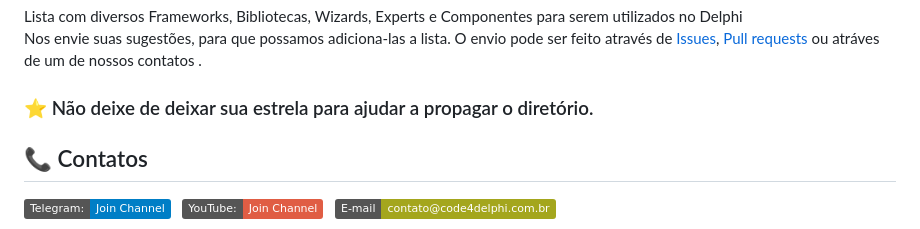
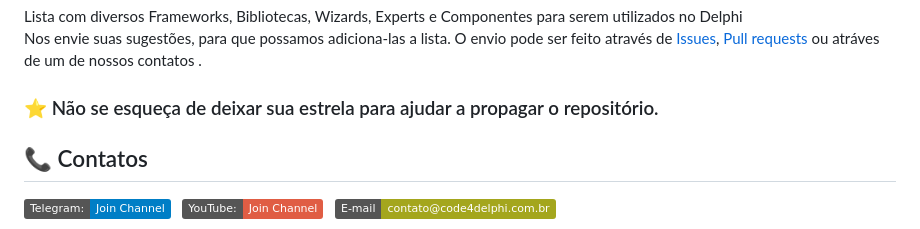
Before and after one commit to Code4Delphi/utilitarios-delphi, a Markdown page: README.md, the part around the change. GitHub-like rendering; badges without logos.

```diff
--- a/README.md
+++ b/README.md
@@ -7,7 +7,7 @@
 Lista com diversos Frameworks, Bibliotecas, Wizards, Experts e Componentes para serem utilizados no Delphi <br/>
 Nos envie suas sugestões, para que possamos adiciona-las a lista. O envio pode ser feito através de <a href="https://github.com/Code4Delphi/utilitarios-delphi/issues" target="_blank"> Issues</a>, <a href="https://github.com/Code4Delphi/utilitarios-delphi/pulls" target="_blank">Pull requests</a> ou atráves de um de nossos contatos . <br/>
 
-### ⭐ Não deixe de deixar sua estrela para ajudar a propagar o diretório.
+### ⭐ Não se esqueça de deixar sua estrela para ajudar a propagar o repositório.
 
 ## 📞 Contatos
 
```
